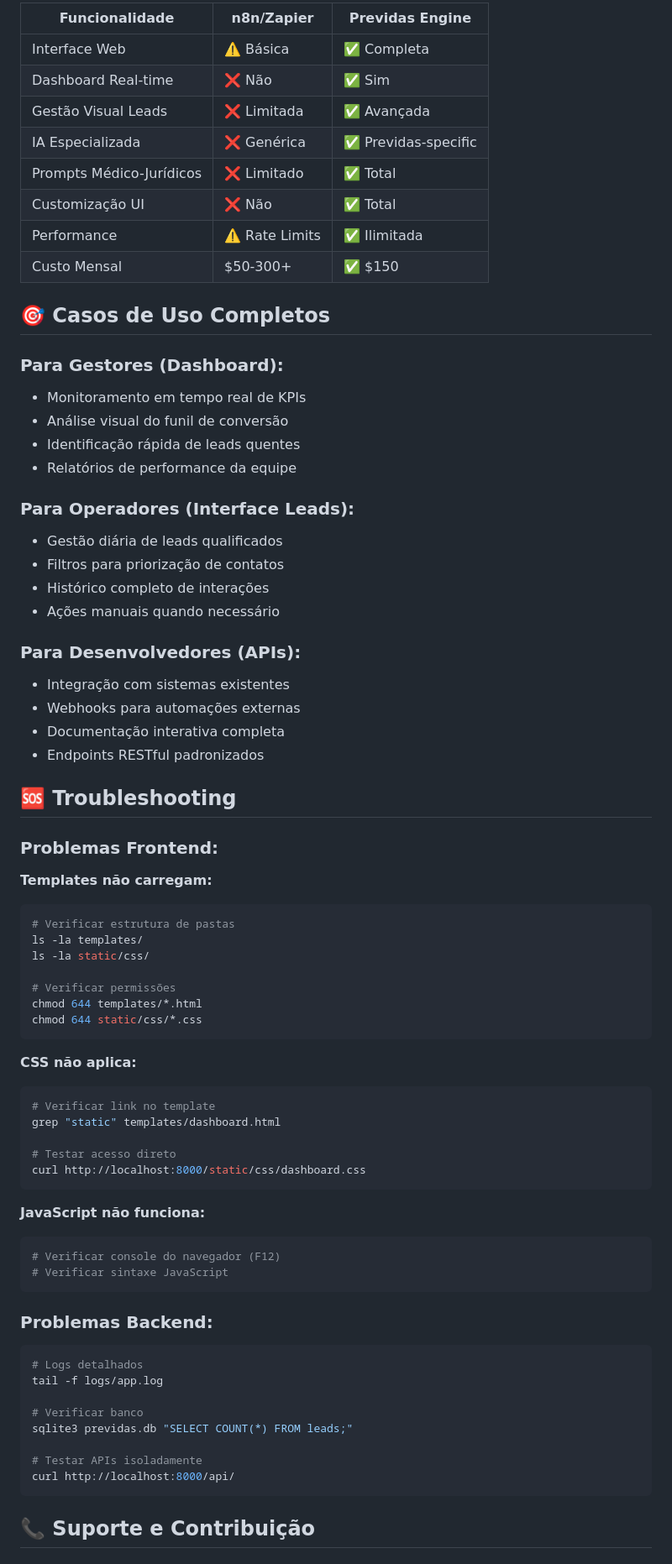
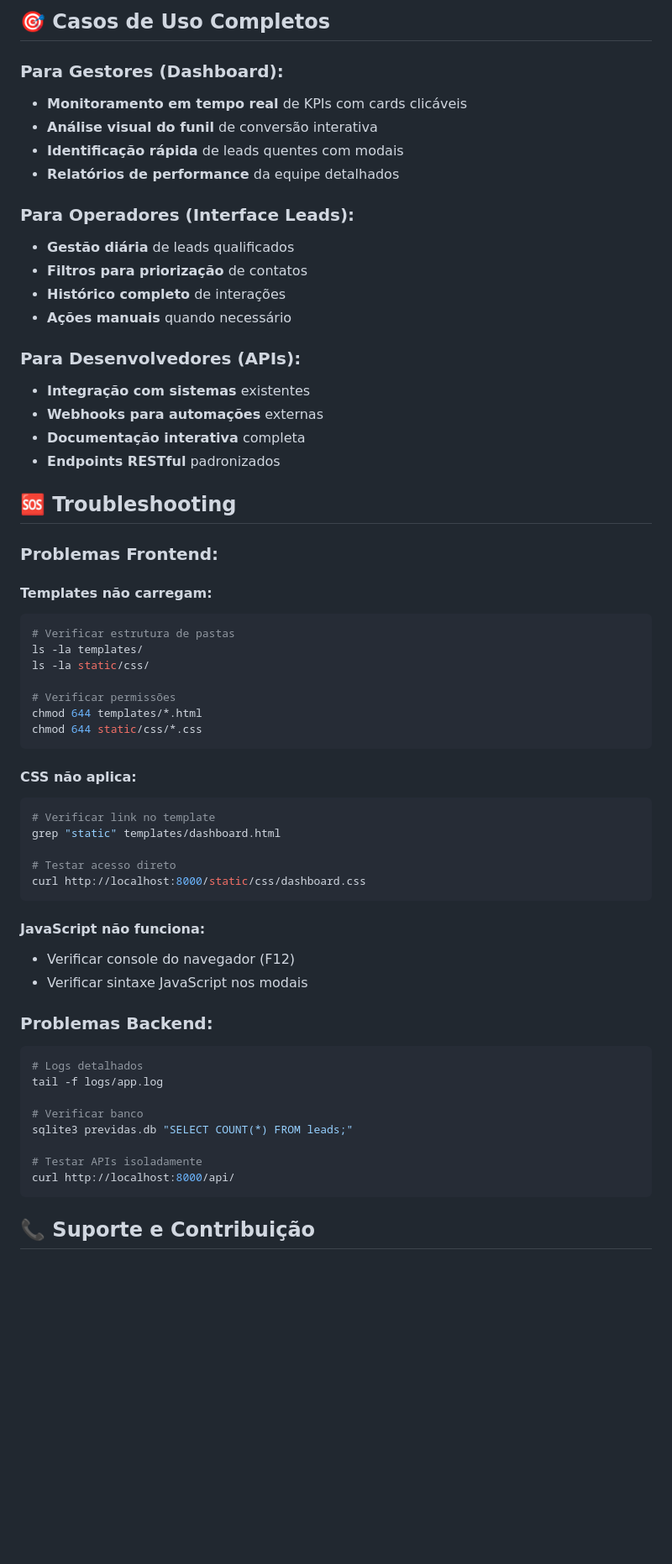
Before and after one commit to RaquelFonsec/previdas-automation, a Markdown page: README.md, the part around the change printed below. Shown: that part at 84% size. Drawn GitHub-style; blank space fills up the shorter version.

````diff
--- a/README.md
+++ b/README.md
@@ -505,40 +525,28 @@ SLACK_WEBHOOK=https://hooks.slack.com/...
 
-| Funcionalidade | n8n/Zapier | Previdas Engine |
-|----------------|------------|-----------------|
-| Interface Web | ⚠️ Básica | ✅ Completa |
-| Dashboard Real-time | ❌ Não | ✅ Sim |
-| Gestão Visual Leads | ❌ Limitada | ✅ Avançada |
-| IA Especializada | ❌ Genérica | ✅ Previdas-specific |
-| Prompts Médico-Jurídicos | ❌ Limitado | ✅ Total |
-| Customização UI | ❌ Não | ✅ Total |
-| Performance | ⚠️ Rate Limits | ✅ Ilimitada |
-| Custo Mensal | $50-300+ | ✅ $150 |
+## 🎯 Casos de Uso Completos
 
-## 🎯 **Casos de Uso Completos**
+### Para Gestores (Dashboard):
+- **Monitoramento em tempo real** de KPIs com cards clicáveis
+- **Análise visual do funil** de conversão interativa
+- **Identificação rápida** de leads quentes com modais
+- **Relatórios de performance** da equipe detalhados
 
-### **Para Gestores (Dashboard):**
-- Monitoramento em tempo real de KPIs
-- Análise visual do funil de conversão
-- Identificação rápida de leads quentes
-- Relatórios de performance da equipe
+### Para Operadores (Interface Leads):
+- **Gestão diária** de leads qualificados
+- **Filtros para priorização** de contatos
+- **Histórico completo** de interações
+- **Ações manuais** quando necessário
 
-### **Para Operadores (Interface Leads):**
-- Gestão diária de leads qualificados
-- Filtros para priorização de contatos
-- Histórico completo de interações
-- Ações manuais quando necessário
+### Para Desenvolvedores (APIs):
+- **Integração com sistemas** existentes
+- **Webhooks para automações** externas
+- **Documentação interativa** completa
+- **Endpoints RESTful** padronizados
 
-### **Para Desenvolvedores (APIs):**
-- Integração com sistemas existentes
-- Webhooks para automações externas
-- Documentação interativa completa
-- Endpoints RESTful padronizados
+## 🆘 Troubleshooting
 
-## 🆘 **Troubleshooting**
-
-### **Problemas Frontend:**
-
-**Templates não carregam:**
+### Problemas Frontend:
+#### Templates não carregam:
 ```bash
 # Verificar estrutura de pastas
 ls -la templates/
@@ -549,7 +557,7 @@ chmod 644 templates/*.html
 chmod 644 static/css/*.css
 ```
 
-**CSS não aplica:**
+#### CSS não aplica:
 ```bash
 # Verificar link no template
 grep "static" templates/dashboard.html
@@ -558,13 +566,11 @@ grep "static" templates/dashboard.html
 curl http://localhost:8000/static/css/dashboard.css
 ```
 
-**JavaScript não funciona:**
-```bash
-# Verificar console do navegador (F12)
-# Verificar sintaxe JavaScript
-```
+#### JavaScript não funciona:
+- Verificar console do navegador (F12)
+- Verificar sintaxe JavaScript nos modais
 
-### **Problemas Backend:**
+### Problemas Backend:
 ```bash
 # Logs detalhados
 tail -f logs/app.log
@@ -576,5 +582,5 @@ sqlite3 previdas.db "SELECT COUNT(*) FROM leads;"
 curl http://localhost:8000/api/
 ```
 
-## 📞 **Suporte e Contribuição**
+## 📞 Suporte e Contribuição
 
````
Also changed, not shown: other parts of README.md (+245 -222 lines).
